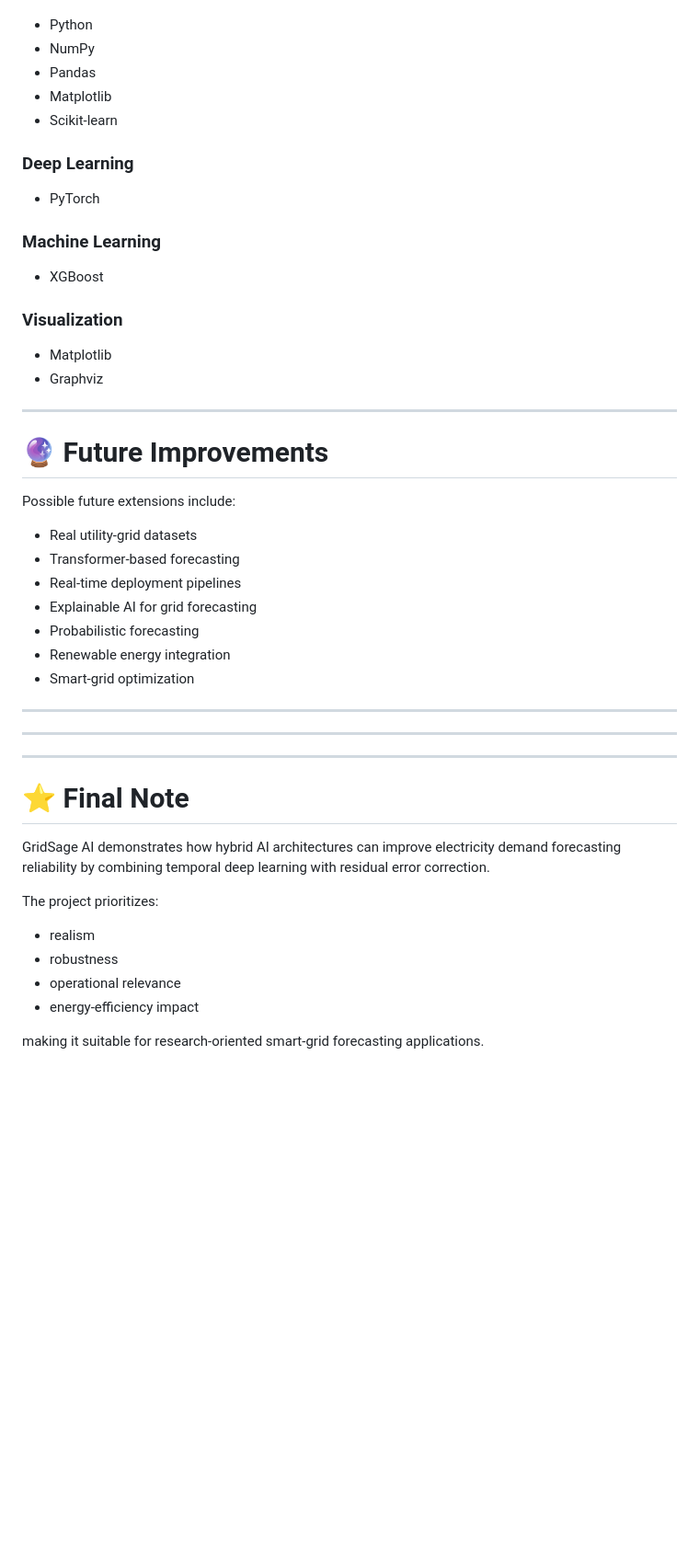
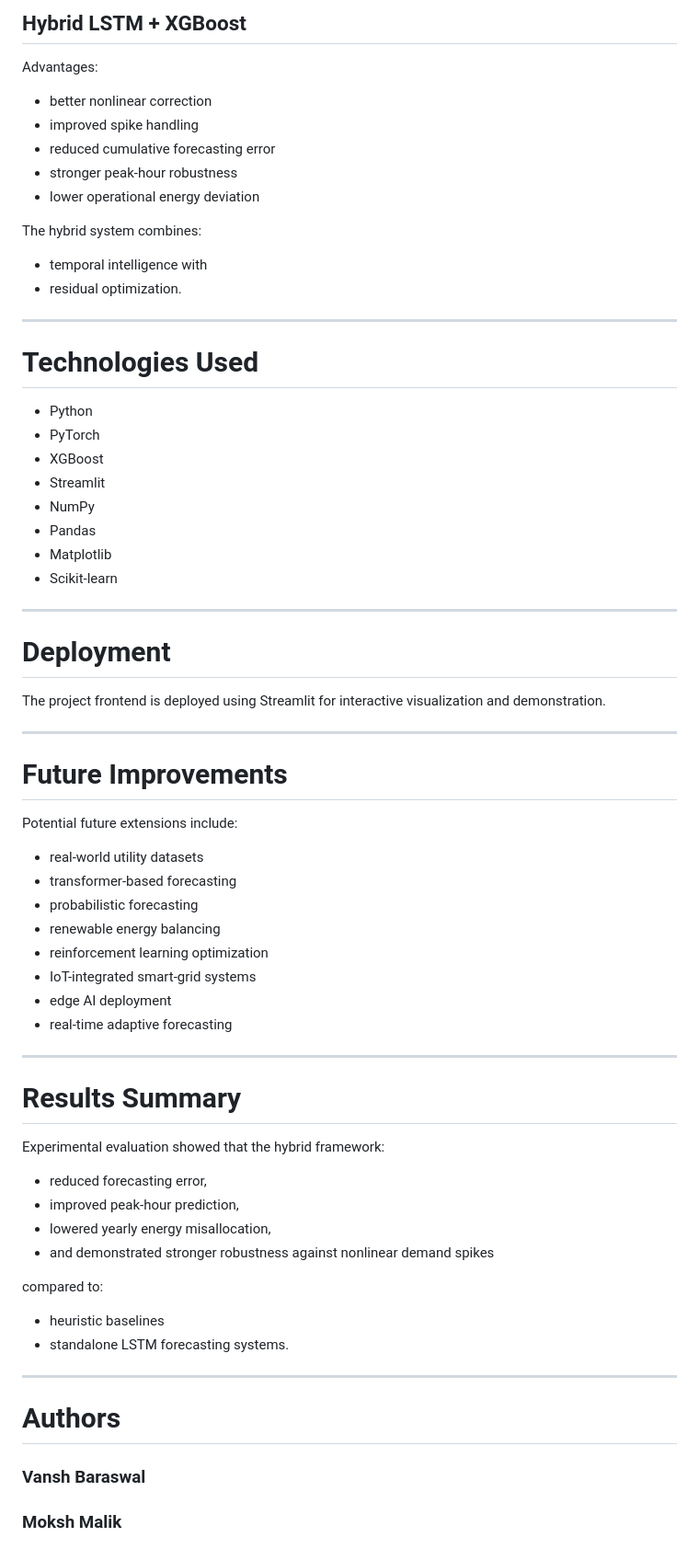
Before and after one commit to VanshBaraswal22/GRIDSAGE, a Markdown page: README.md, the part around one of its changes. Shown at 92% size. GitHub-like rendering; blank space fills up the shorter version.

```diff
--- a/README.md
+++ b/README.md
@@ -193,55 +267,73 @@ This makes the project more aligned with real-world grid operations and utility-
+## Hybrid LSTM + XGBoost
+
+Advantages:
+
+* better nonlinear correction
+* improved spike handling
+* reduced cumulative forecasting error
+* stronger peak-hour robustness
+* lower operational energy deviation
+
+The hybrid system combines:
+
+* temporal intelligence
+  with
+* residual optimization.
+
+---
+
+# Technologies Used
 
 * Python
+* PyTorch
+* XGBoost
+* Streamlit
 * NumPy
 * Pandas
 * Matplotlib
 * Scikit-learn
 
-### Deep Learning
+---
 
-* PyTorch
+# Deployment
 
-### Machine Learning
-
-* XGBoost
-
-### Visualization
-
-* Matplotlib
-* Graphviz
+The project frontend is deployed using Streamlit for interactive visualization and demonstration.
 
 ---
 
+# Future Improvements
 
+Potential future extensions include:
 
-
-# 🔮 Future Improvements
-
-Possible future extensions include:
-
-* Real utility-grid datasets
-* Transformer-based forecasting
-* Real-time deployment pipelines
-* Explainable AI for grid forecasting
-* Probabilistic forecasting
-* Renewable energy integration
-* Smart-grid optimization
+* real-world utility datasets
+* transformer-based forecasting
+* probabilistic forecasting
+* renewable energy balancing
+* reinforcement learning optimization
+* IoT-integrated smart-grid systems
+* edge AI deployment
+* real-time adaptive forecasting
 
 ---
 
----
+# Results Summary
+
+Experimental evaluation showed that the hybrid framework:
+
+* reduced forecasting error,
+* improved peak-hour prediction,
+* lowered yearly energy misallocation,
+* and demonstrated stronger robustness against nonlinear demand spikes
+
+compared to:
+
+* heuristic baselines
+* standalone LSTM forecasting systems.
 
 ---
 
-# ⭐ Final Note
+# Authors
 
-GridSage AI demonstrates how hybrid AI architectures can improve electricity demand forecasting reliability by combining temporal deep learning with residual error correction.
+### Vansh Baraswal
 
-The project prioritizes:
-
-* realism
-* robustness
-* operational relevance
-* energy-efficiency impact
-
-making it suitable for research-oriented smart-grid forecasting applications.
+### Moksh Malik
```
Also changed, not shown: other parts of README.md (+212 -138 lines).
